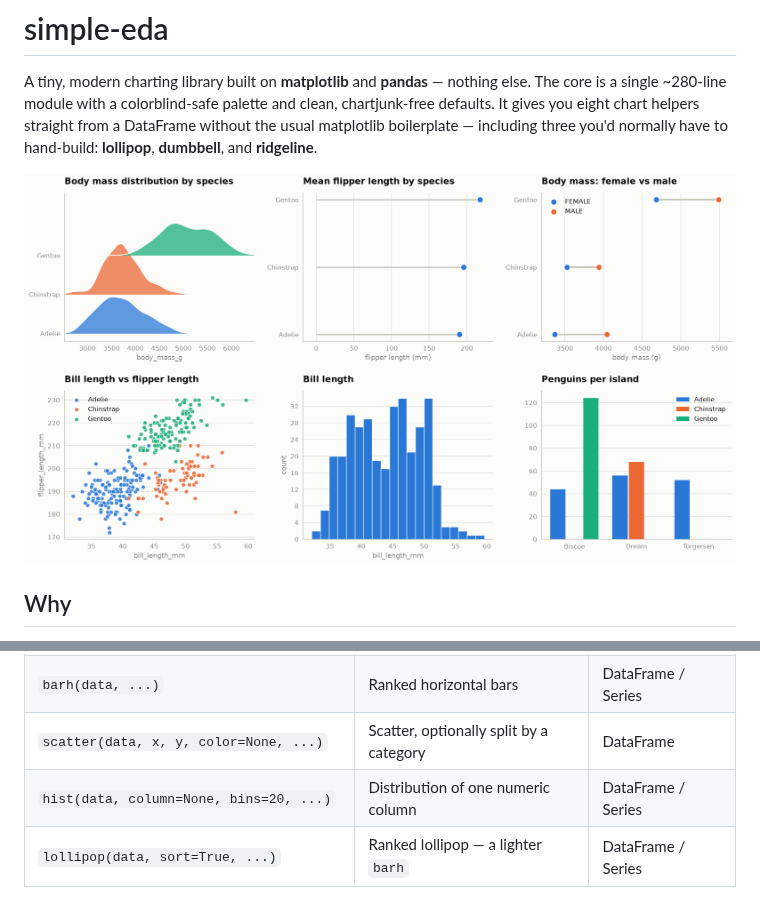
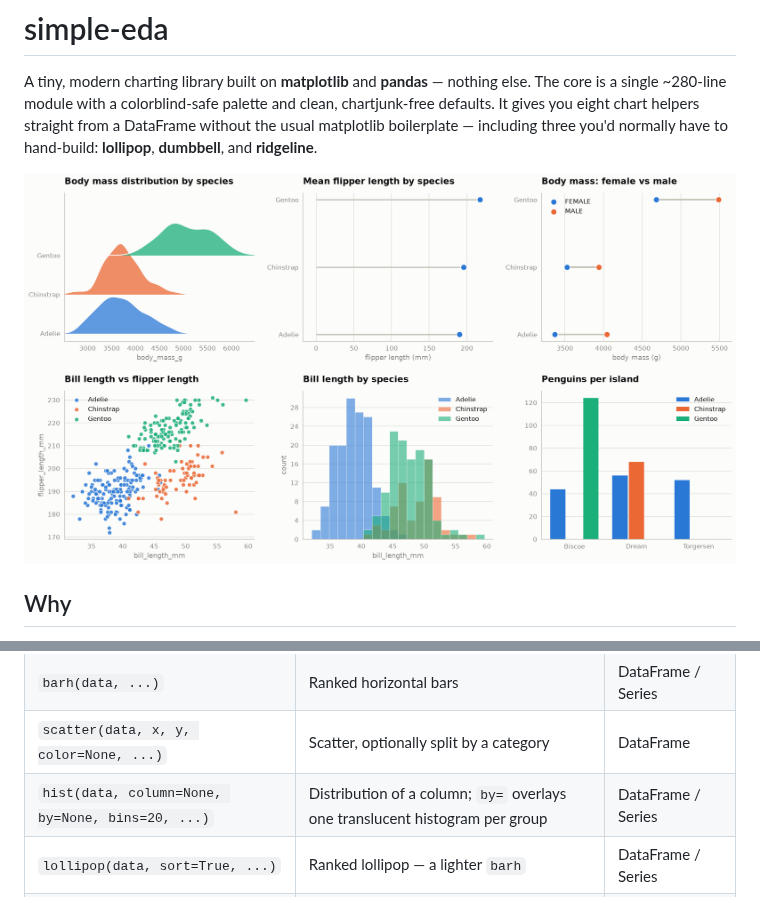
Before and after one commit to erinnalani/comms_vis, a Markdown page: README.md, 2 parts joined by grey strips. GitHub-like rendering; pictures changed too: examples/gallery.png.

```diff
--- a/README.md
+++ b/README.md
@@ -68,7 +68,7 @@ subplot. A legend is added automatically only when there is more than one series
 | `bar(data, ...)` | Grouped vertical bars | DataFrame / Series |
 | `barh(data, ...)` | Ranked horizontal bars | DataFrame / Series |
 | `scatter(data, x, y, color=None, ...)` | Scatter, optionally split by a category | DataFrame |
-| `hist(data, column=None, bins=20, ...)` | Distribution of one numeric column | DataFrame / Series |
+| `hist(data, column=None, by=None, bins=20, ...)` | Distribution of a column; `by=` overlays one translucent histogram per group | DataFrame / Series |
 | `lollipop(data, sort=True, ...)` | Ranked lollipop — a lighter `barh` | DataFrame / Series |
 | `dumbbell(data, sort=True, ...)` | Two dots + connector per row (A vs B) | 2-column DataFrame |
 | `ridgeline(data, value, group, overlap=1.3, ...)` | Overlapping distribution per group | DataFrame |
```
Also changed, not shown: 2 other files.
